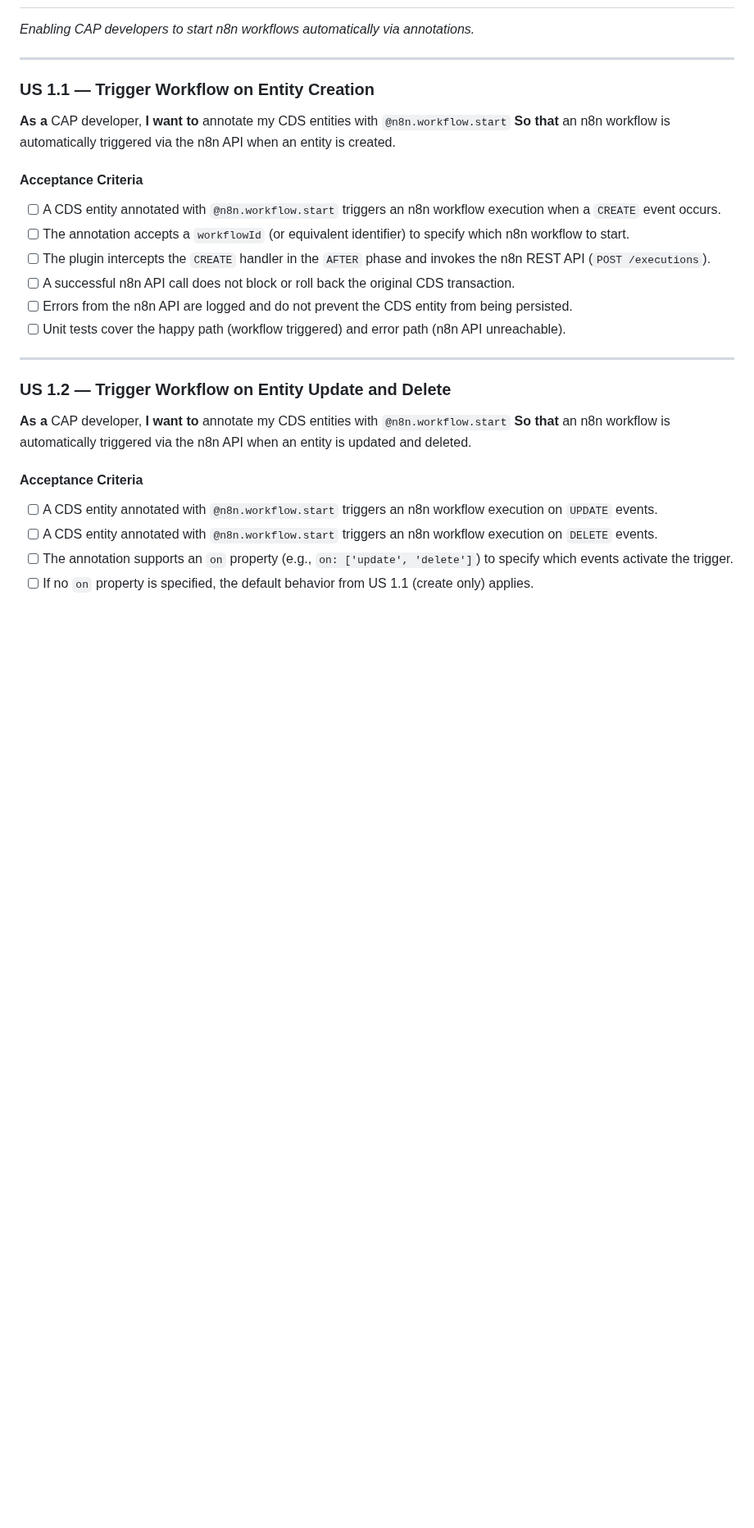
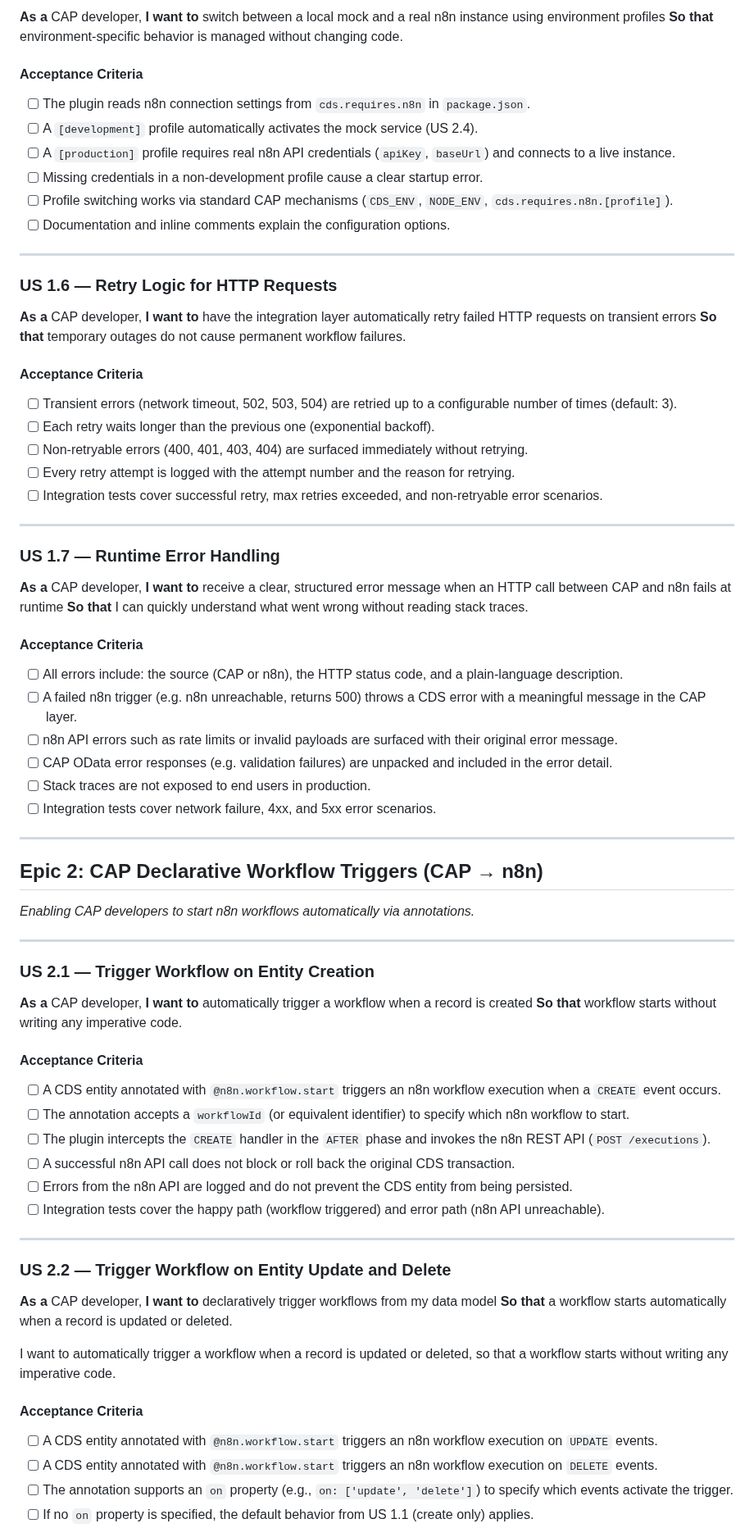
Before and after one commit to Ahmed03-ai/cap-n8n-plugin, a Markdown page: cap_n8n_implementation_plan_v2.md, the part around one of its changes. Shown at 82% size. GitHub-like rendering; blank space fills up the shorter version.

```diff
--- a/cap_n8n_implementation_plan_v2.md
+++ b/cap_n8n_implementation_plan_v2.md
@@ -14,13 +91,63 @@ The existing `@cap-js/process` plugin tightly integrates SAP Build Process Autom
+**As a** CAP developer,
+**I want to** switch between a local mock and a real n8n instance using environment profiles
+**So that** environment-specific behavior is managed without changing code.
+
+#### Acceptance Criteria
+
+- [ ] The plugin reads n8n connection settings from `cds.requires.n8n` in `package.json`.
+- [ ] A `[development]` profile automatically activates the mock service (US 2.4).
+- [ ] A `[production]` profile requires real n8n API credentials (`apiKey`, `baseUrl`) and connects to a live instance.
+- [ ] Missing credentials in a non-development profile cause a clear startup error.
+- [ ] Profile switching works via standard CAP mechanisms (`CDS_ENV`, `NODE_ENV`, `cds.requires.n8n.[profile]`).
+- [ ] Documentation and inline comments explain the configuration options.
+
+---
+
+### US 1.6 — Retry Logic for HTTP Requests
+
+**As a** CAP developer,
+**I want to** have the integration layer automatically retry failed HTTP requests on transient errors
+**So that** temporary outages do not cause permanent workflow failures.
+
+#### Acceptance Criteria
+
+- [ ] Transient errors (network timeout, 502, 503, 504) are retried up to a configurable number of times (default: 3).
+- [ ] Each retry waits longer than the previous one (exponential backoff).
+- [ ] Non-retryable errors (400, 401, 403, 404) are surfaced immediately without retrying.
+- [ ] Every retry attempt is logged with the attempt number and the reason for retrying.
+- [ ] Integration tests cover successful retry, max retries exceeded, and non-retryable error scenarios.
+
+---
+
+### US 1.7 — Runtime Error Handling
+
+**As a** CAP developer,
+**I want to** receive a clear, structured error message when an HTTP call between CAP and n8n fails at runtime
+**So that** I can quickly understand what went wrong without reading stack traces.
+
+#### Acceptance Criteria
+
+- [ ] All errors include: the source (CAP or n8n), the HTTP status code, and a plain-language description.
+- [ ] A failed n8n trigger (e.g. n8n unreachable, returns 500) throws a CDS error with a meaningful message in the CAP layer.
+- [ ] n8n API errors such as rate limits or invalid payloads are surfaced with their original error message.
+- [ ] CAP OData error responses (e.g. validation failures) are unpacked and included in the error detail.
+- [ ] Stack traces are not exposed to end users in production.
+- [ ] Integration tests cover network failure, 4xx, and 5xx error scenarios.
+
+---
+
+## Epic 2: CAP Declarative Workflow Triggers (CAP → n8n)
 
 *Enabling CAP developers to start n8n workflows automatically via annotations.*
 
 ---
 
-### US 1.1 — Trigger Workflow on Entity Creation
+### US 2.1 — Trigger Workflow on Entity Creation
 
 **As a** CAP developer,
-**I want to** annotate my CDS entities with `@n8n.workflow.start`
-**So that** an n8n workflow is automatically triggered via the n8n API when an entity is created.
+**I want to** automatically trigger a workflow when a record is created
+**So that** workflow starts without writing any imperative code.
+
 
 #### Acceptance Criteria
 
@@ -29,15 +156,17 @@ The existing `@cap-js/process` plugin tightly integrates SAP Build Process Autom
 - [ ] The plugin intercepts the `CREATE` handler in the `AFTER` phase and invokes the n8n REST API (`POST /executions`).
 - [ ] A successful n8n API call does not block or roll back the original CDS transaction.
 - [ ] Errors from the n8n API are logged and do not prevent the CDS entity from being persisted.
-- [ ] Unit tests cover the happy path (workflow triggered) and error path (n8n API unreachable).
+- [ ] Integration tests cover the happy path (workflow triggered) and error path (n8n API unreachable).
 
 ---
 
-### US 1.2 — Trigger Workflow on Entity Update and Delete
+### US 2.2 — Trigger Workflow on Entity Update and Delete
 
 **As a** CAP developer,
-**I want to** annotate my CDS entities with `@n8n.workflow.start`
-**So that** an n8n workflow is automatically triggered via the n8n API when an entity is updated and deleted.
+**I want to** declaratively trigger workflows from my data model
+**So that** a workflow starts automatically when a record is updated or deleted.
+
+I want to automatically trigger a workflow when a record is updated or deleted, so that a workflow starts without writing any imperative code.
 
 #### Acceptance Criteria
 
```
Also changed, not shown: other parts of cap_n8n_implementation_plan_v2.md (+135 -128 lines), cap_n8n_epics and user stories only_v2.md (+40 -29 lines).
